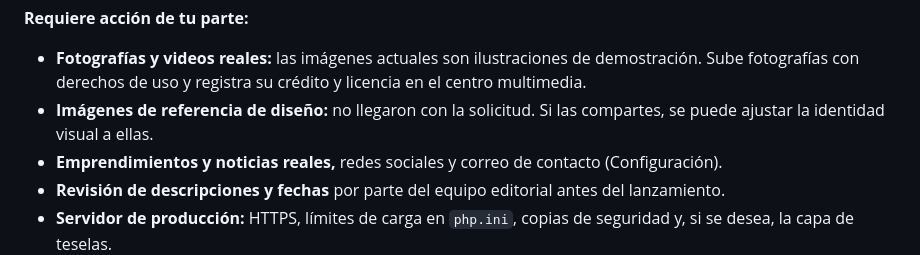
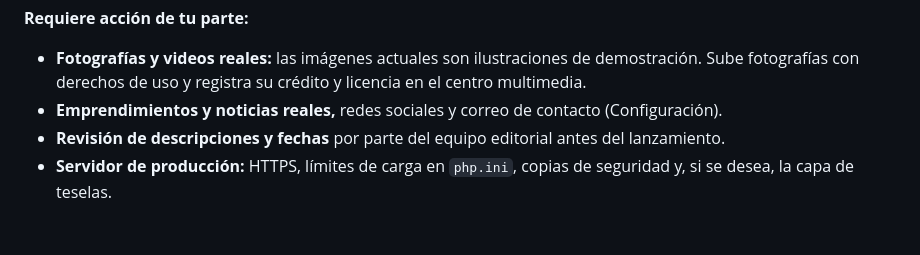
Before and after one commit to juanasaraf123-ux/Voy-por-Colombia, a Markdown page: README.md, the part around the change. Drawn GitHub-style; blank space fills up the shorter version.

Commit message:
README: quitar pendiente ya resuelto (imágenes de referencia de diseño)
Co-Authored-By: Claude Opus 5.5 <noreply@anthropic.com>
Claude-Session: https://claude.ai/code/session_01JqAqc5NzqrGJRU1qWpoXaD

```diff
--- a/README.md
+++ b/README.md
@@ -316,7 +316,6 @@ Para retirarlo: **Panel › Configuración › Eliminar demostración**, o `php
 **Requiere acción de tu parte:**
 
 - **Fotografías y videos reales:** las imágenes actuales son ilustraciones de demostración. Sube fotografías con derechos de uso y registra su crédito y licencia en el centro multimedia.
-- **Imágenes de referencia de diseño:** no llegaron con la solicitud. Si las compartes, se puede ajustar la identidad visual a ellas.
 - **Emprendimientos y noticias reales,** redes sociales y correo de contacto (Configuración).
 - **Revisión de descripciones y fechas** por parte del equipo editorial antes del lanzamiento.
 - **Servidor de producción:** HTTPS, límites de carga en `php.ini`, copias de seguridad y, si se desea, la capa de teselas.
```
